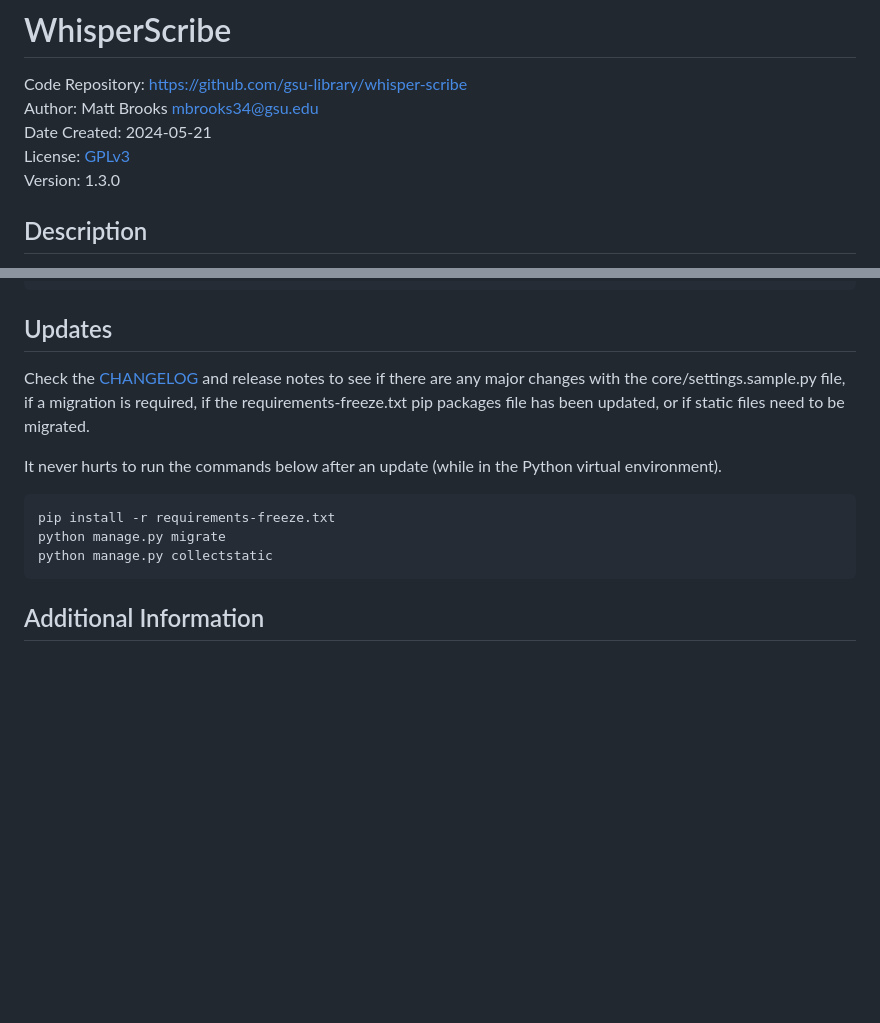
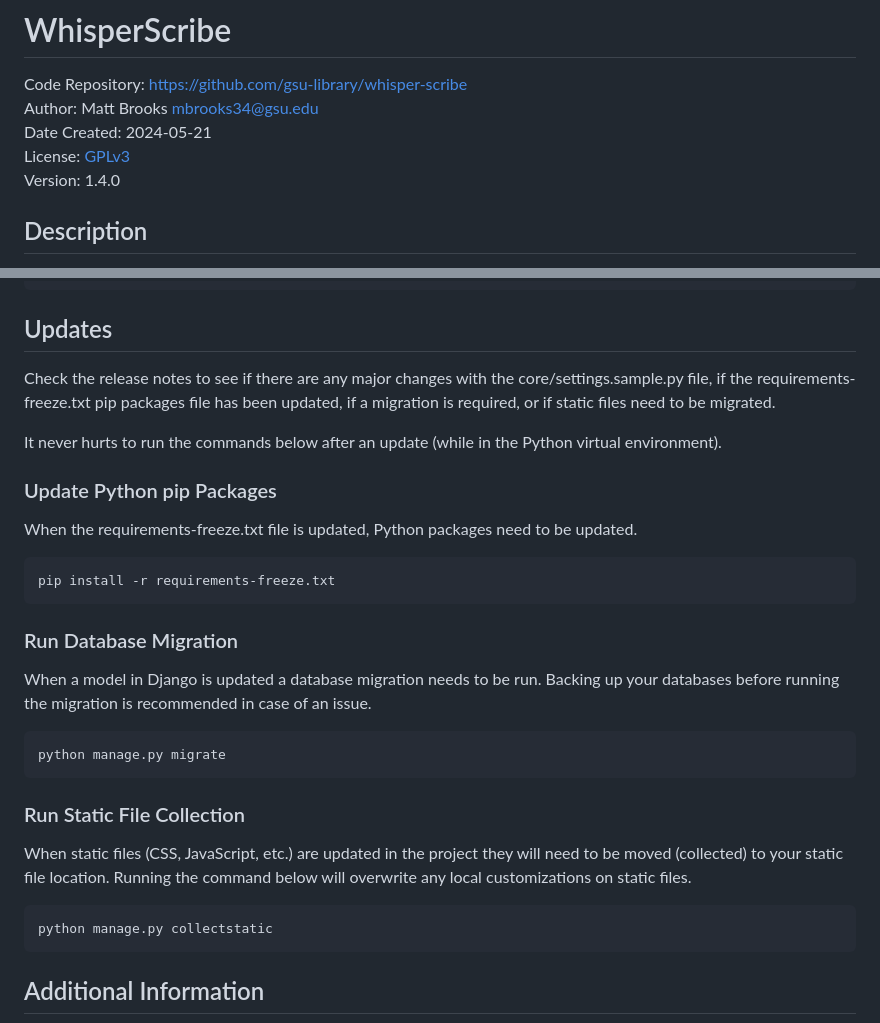
Before and after one commit to gsu-library/whisper-scribe, a Markdown page: README.md, 2 parts joined by grey strips. Drawn GitHub-style; blank space fills up the shorter version.

Commit message:
Update the updates section

````diff
--- a/README.md
+++ b/README.md
@@ -3,7 +3,7 @@ Code Repository: https://github.com/gsu-library/whisper-scribe
 Author: Matt Brooks <mbrooks34@gsu.edu>
 Date Created: 2024-05-21
 License: [GPLv3](LICENSE)
-Version: 1.3.0
+Version: 1.4.0
 
 ## Description
 WhisperScribe is a Django-powered web application that simplifies audio analysis by using AI for speech recognition (Faster Whisper) and speaker diarization (Pyannote.Audio). Users can upload or link media, generate accurate transcripts with speaker identification, and easily edit the results. This project also leverages CUDA support for quicker processing.
@@ -127,13 +127,28 @@ sudo systemctl restart whisperscribe
 ```
 
 ## Updates
-Check the [CHANGELOG](CHANGELOG.md) and release notes to see if there are any major changes with the core/settings.sample.py file, if a migration is required, if the requirements-freeze.txt pip packages file has been updated, or if static files need to be migrated.
+Check the release notes to see if there are any major changes with the core/settings.sample.py file, if the requirements-freeze.txt pip packages file has been updated, if a migration is required, or if static files need to be migrated.
 
 It never hurts to run the commands below after an update (while in the Python virtual environment).
 
+### Update Python pip Packages
+When the requirements-freeze.txt file is updated, Python packages need to be updated.
+
 ```bash
 pip install -r requirements-freeze.txt
+```
+
+### Run Database Migration
+When a model in Django is updated a database migration needs to be run. Backing up your databases before running the migration is recommended in case of an issue.
+
+```bash
 python manage.py migrate
+```
+
+### Run Static File Collection
+When static files (CSS, JavaScript, etc.) are updated in the project they will need to be moved (collected) to your static file location. Running the command below will overwrite any local customizations on static files.
+
+```bash
 python manage.py collectstatic
 ```
 
````
